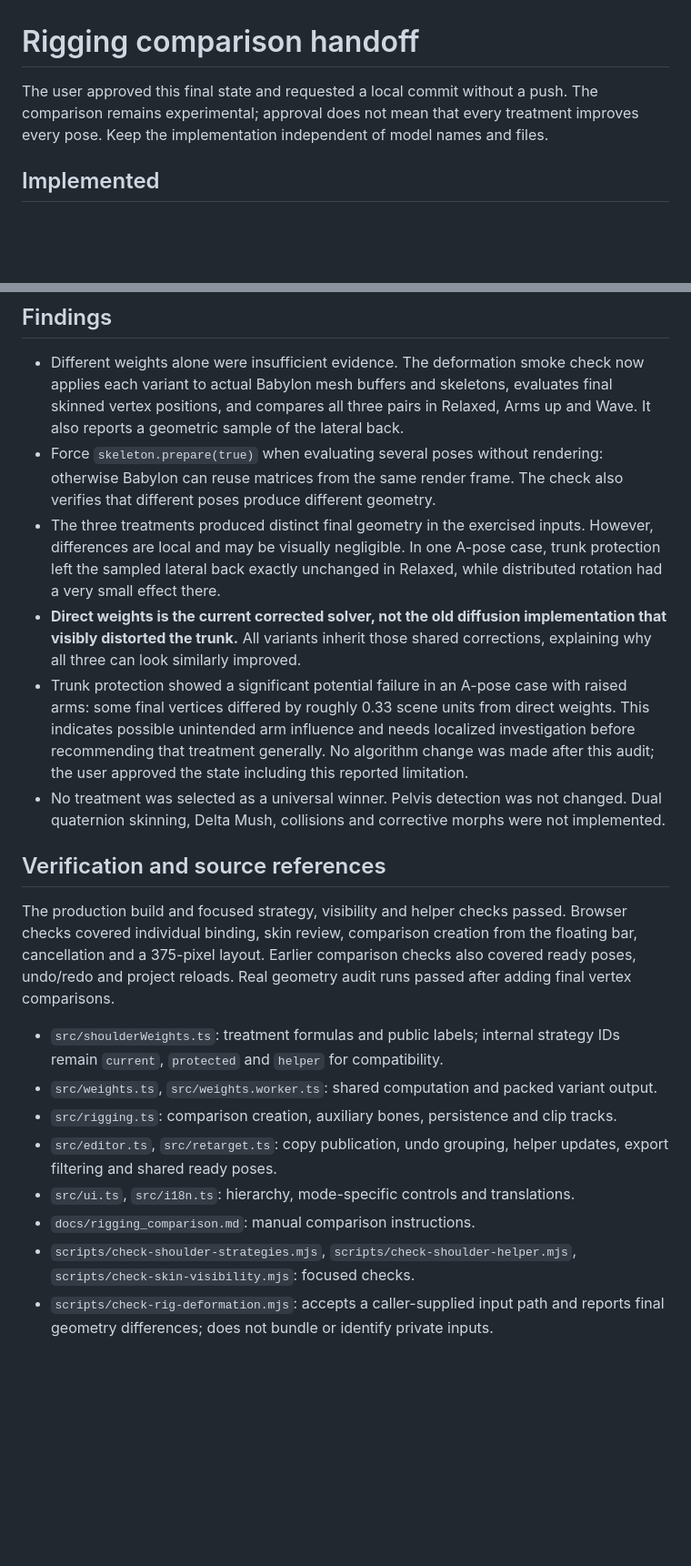
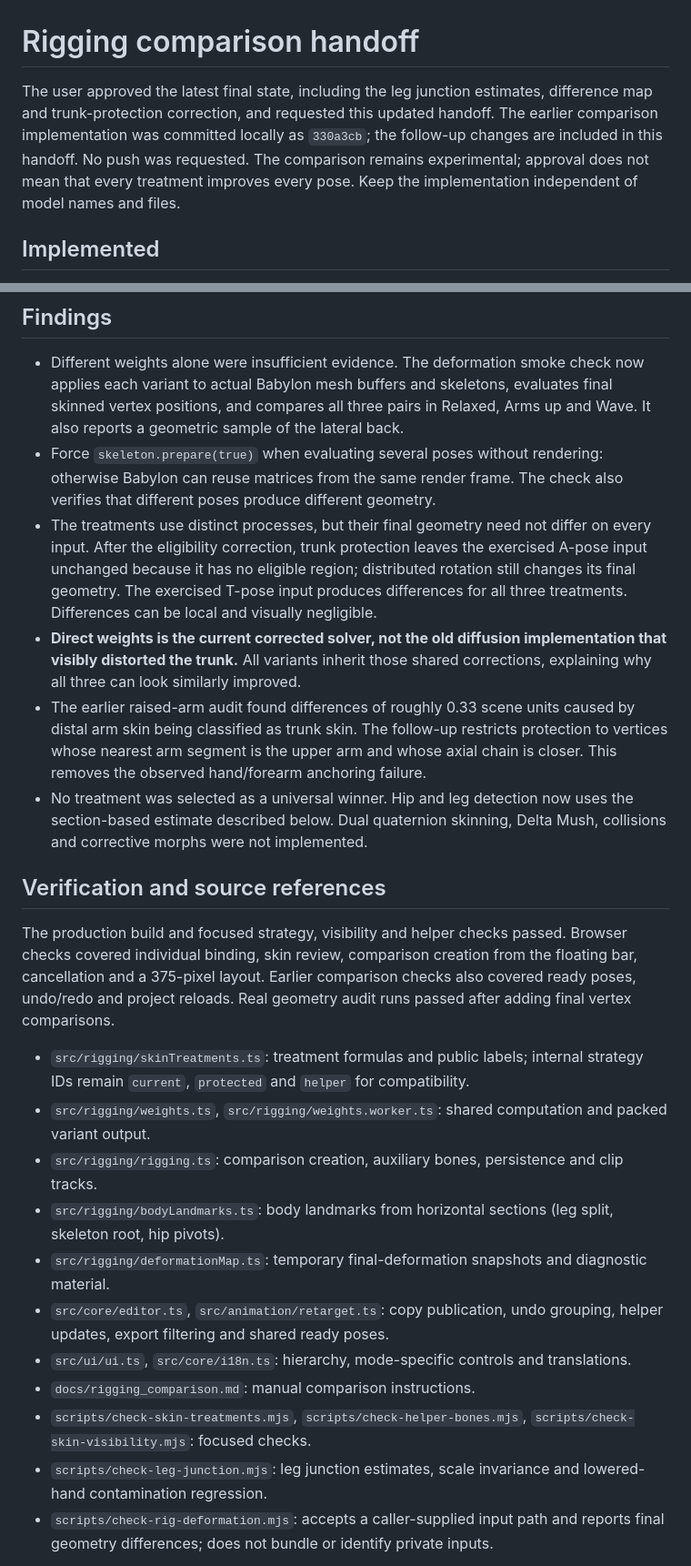
Before and after one commit to holondo/babalonJS, a Markdown page: docs/rigging_handoff.md, 2 parts joined by grey strips. Shown at 91% size. GitHub-like rendering; blank space fills up the shorter version.

```diff
--- a/docs/rigging_handoff.md
+++ b/docs/rigging_handoff.md
@@ -1,6 +1,6 @@
 # Rigging comparison handoff
 
-The user approved this final state and requested a local commit without a push. The comparison remains experimental; approval does not mean that every treatment improves every pose. Keep the implementation independent of model names and files.
+The user approved the latest final state, including the leg junction estimates, difference map and trunk-protection correction, and requested this updated handoff. The earlier comparison implementation was committed locally as `330a3cb`; the follow-up changes are included in this handoff. No push was requested. The comparison remains experimental; approval does not mean that every treatment improves every pose. Keep the implementation independent of model names and files.
 
 ## Implemented
 
@@ -16,21 +16,24 @@ The user approved this final state and requested a local commit without a push.
 
 - Different weights alone were insufficient evidence. The deformation smoke check now applies each variant to actual Babylon mesh buffers and skeletons, evaluates final skinned vertex positions, and compares all three pairs in Relaxed, Arms up and Wave. It also reports a geometric sample of the lateral back.
 - Force `skeleton.prepare(true)` when evaluating several poses without rendering: otherwise Babylon can reuse matrices from the same render frame. The check also verifies that different poses produce different geometry.
-- The three treatments produced distinct final geometry in the exercised inputs. However, differences are local and may be visually negligible. In one A-pose case, trunk protection left the sampled lateral back exactly unchanged in Relaxed, while distributed rotation had a very small effect there.
+- The treatments use distinct processes, but their final geometry need not differ on every input. After the eligibility correction, trunk protection leaves the exercised A-pose input unchanged because it has no eligible region; distributed rotation still changes its final geometry. The exercised T-pose input produces differences for all three treatments. Differences can be local and visually negligible.
 - **Direct weights is the current corrected solver, not the old diffusion implementation that visibly distorted the trunk.** All variants inherit those shared corrections, explaining why all three can look similarly improved.
-- Trunk protection showed a significant potential failure in an A-pose case with raised arms: some final vertices differed by roughly 0.33 scene units from direct weights. This indicates possible unintended arm influence and needs localized investigation before recommending that treatment generally. No algorithm change was made after this audit; the user approved the state including this reported limitation.
-- No treatment was selected as a universal winner. Pelvis detection was not changed. Dual quaternion skinning, Delta Mush, collisions and corrective morphs were not implemented.
+- The earlier raised-arm audit found differences of roughly 0.33 scene units caused by distal arm skin being classified as trunk skin. The follow-up restricts protection to vertices whose nearest arm segment is the upper arm and whose axial chain is closer. This removes the observed hand/forearm anchoring failure.
+- No treatment was selected as a universal winner. Hip and leg detection now uses the section-based estimate described below. Dual quaternion skinning, Delta Mush, collisions and corrective morphs were not implemented.
 
 ## Verification and source references
 
 The production build and focused strategy, visibility and helper checks passed. Browser checks covered individual binding, skin review, comparison creation from the floating bar, cancellation and a 375-pixel layout. Earlier comparison checks also covered ready poses, undo/redo and project reloads. Real geometry audit runs passed after adding final vertex comparisons.
 
-- `src/shoulderWeights.ts`: treatment formulas and public labels; internal strategy IDs remain `current`, `protected` and `helper` for compatibility.
-- `src/weights.ts`, `src/weights.worker.ts`: shared computation and packed variant output.
-- `src/rigging.ts`: comparison creation, auxiliary bones, persistence and clip tracks.
-- `src/editor.ts`, `src/retarget.ts`: copy publication, undo grouping, helper updates, export filtering and shared ready poses.
-- `src/ui.ts`, `src/i18n.ts`: hierarchy, mode-specific controls and translations.
+- `src/rigging/skinTreatments.ts`: treatment formulas and public labels; internal strategy IDs remain `current`, `protected` and `helper` for compatibility.
+- `src/rigging/weights.ts`, `src/rigging/weights.worker.ts`: shared computation and packed variant output.
+- `src/rigging/rigging.ts`: comparison creation, auxiliary bones, persistence and clip tracks.
+- `src/rigging/bodyLandmarks.ts`: body landmarks from horizontal sections (leg split, skeleton root, hip pivots).
+- `src/rigging/deformationMap.ts`: temporary final-deformation snapshots and diagnostic material.
+- `src/core/editor.ts`, `src/animation/retarget.ts`: copy publication, undo grouping, helper updates, export filtering and shared ready poses.
+- `src/ui/ui.ts`, `src/core/i18n.ts`: hierarchy, mode-specific controls and translations.
 - `docs/rigging_comparison.md`: manual comparison instructions.
-- `scripts/check-shoulder-strategies.mjs`, `scripts/check-shoulder-helper.mjs`, `scripts/check-skin-visibility.mjs`: focused checks.
+- `scripts/check-skin-treatments.mjs`, `scripts/check-helper-bones.mjs`, `scripts/check-skin-visibility.mjs`: focused checks.
+- `scripts/check-leg-junction.mjs`: leg junction estimates, scale invariance and lowered-hand contamination regression.
 - `scripts/check-rig-deformation.mjs`: accepts a caller-supplied input path and reports final geometry differences; does not bundle or identify private inputs.
 
```
Also changed, not shown: other parts of docs/rigging_handoff.md (+24 -1 lines), mesh_editing_implementation_plan.md (added, +198 -0 lines).
